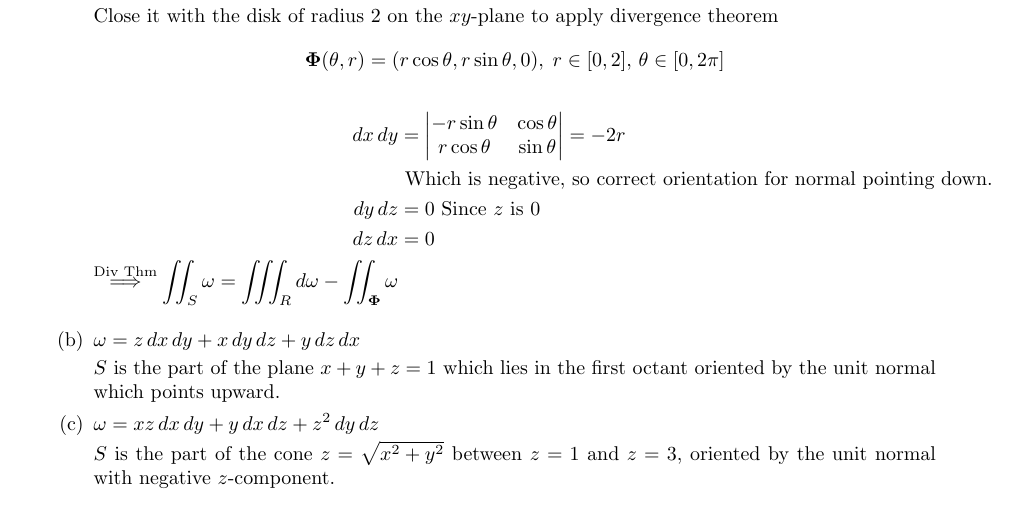
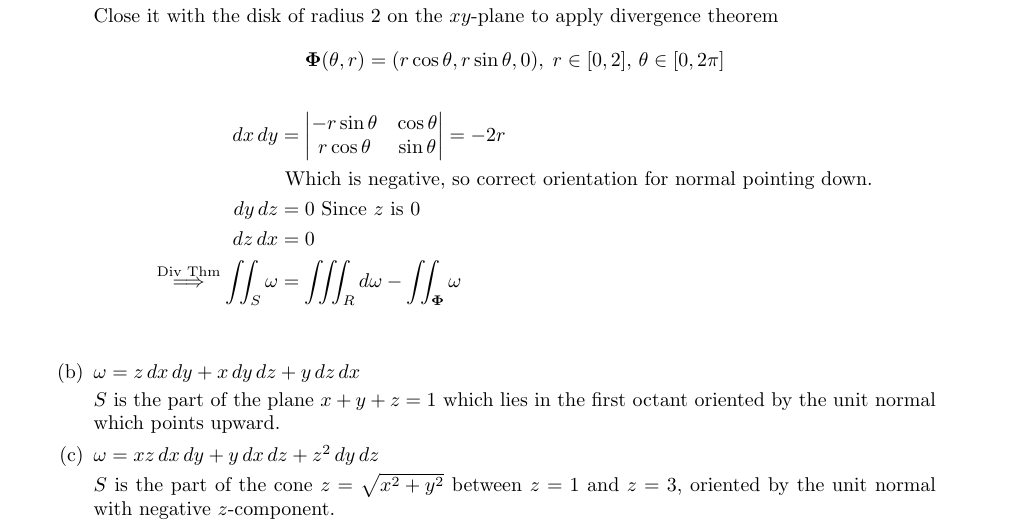
Before and after one commit to poonkeegan/school, a LaTeX document (matb42/a10.tex): part of page 6 of 11, cut so that both start at the same text. Compiled offline with pdfLaTeX.

Commit message:
Tue Mar 27 10:17:00 EDT 2018

```diff
--- a/matb42/a10.tex
+++ b/matb42/a10.tex
@@ -148,7 +148,7 @@ Apr 3rd 2018}
             &\text{ Which is negative, so correct orientation for normal pointing down.} \\
             dy\, dz &= 0 \text{ Since $z$ is 0} \\
             dz\, dx &= 0 \\
-            \overset{\text{Div Thm}}{\implies} \iint_S \omega = \iiint_R d\omega - \iint_{\boldsymbol \Phi} \omega
+            \overset{\text{Div Thm}}{\implies} \iint_S \omega &= \iiint_R d\omega - \iint_{\boldsymbol \Phi} \omega \\
         \end{align*}
 
         \item $\omega = z \, dx \, dy + x \, dy \, dz + y \, dz \, dx$
```
Also changed, not shown: matb42/a10.pdf.
